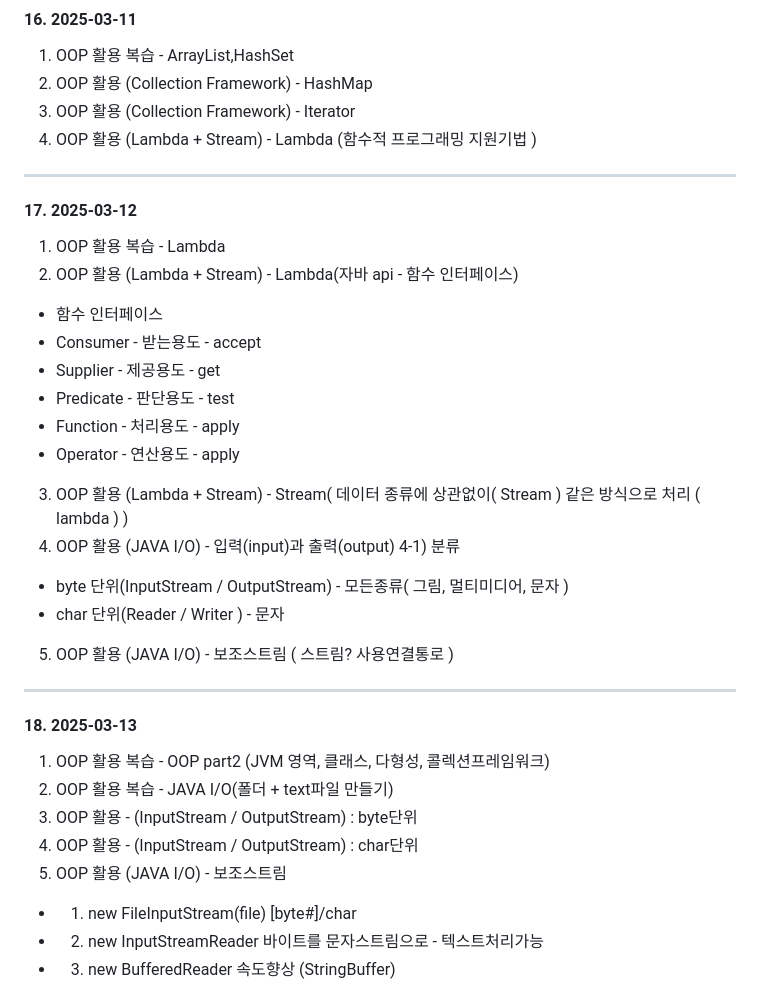
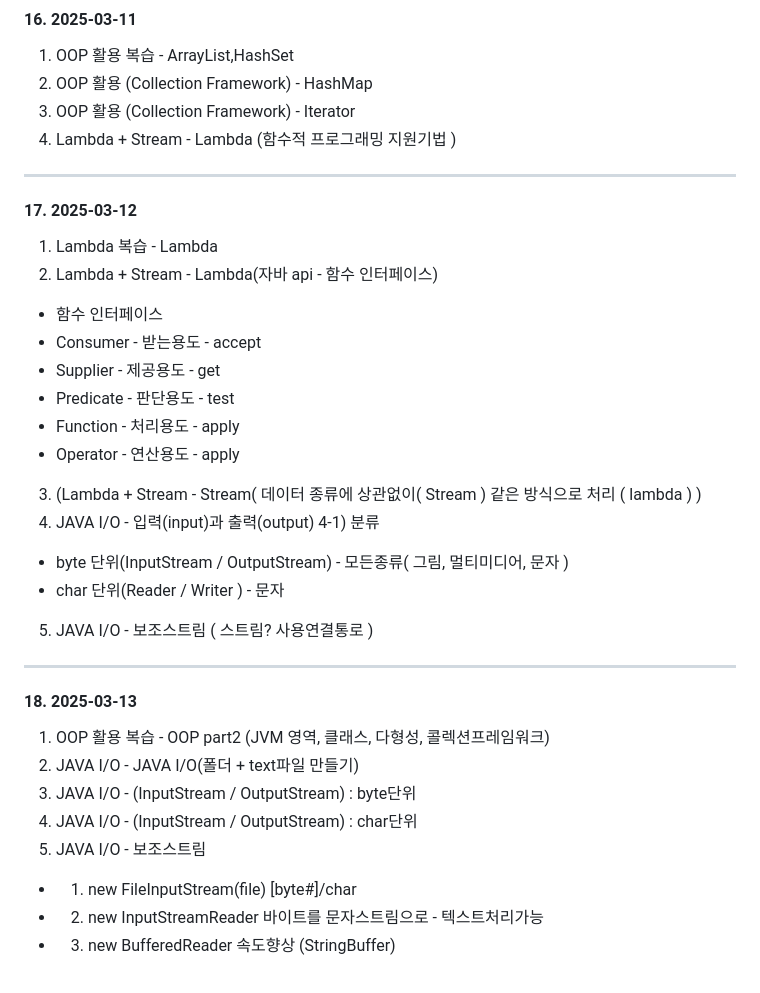
Before and after one commit to Lee-jaemyeong/java_2025, a Markdown page: README.md, the part around the change. GitHub-like rendering.

```diff
--- a/README.md
+++ b/README.md
@@ -121,32 +121,32 @@
  1. OOP 활용 복습 - ArrayList,HashSet
  2. OOP 활용 (Collection Framework) - HashMap
  3. OOP 활용 (Collection Framework) - Iterator
- 4. OOP 활용 (Lambda + Stream) - Lambda (함수적 프로그래밍 지원기법 )
+ 4. Lambda + Stream - Lambda (함수적 프로그래밍 지원기법 )
 
 ---
 #### 17. 2025-03-12
- 1. OOP 활용 복습 - Lambda
- 2. OOP 활용 (Lambda + Stream) - Lambda(자바 api - 함수 인터페이스)
+ 1. Lambda 복습 - Lambda
+ 2. Lambda + Stream - Lambda(자바 api - 함수 인터페이스)
   - 함수 인터페이스
    - Consumer - 받는용도 - accept
    - Supplier - 제공용도 - get
    - Predicate - 판단용도 - test
    - Function - 처리용도 - apply
    - Operator - 연산용도 - apply
- 3. OOP 활용 (Lambda + Stream) - Stream( 데이터 종류에 상관없이( Stream ) 같은 방식으로 처리 ( lambda ) )
- 4. OOP 활용 (JAVA I/O) - 입력(input)과 출력(output)
+ 3. (Lambda + Stream - Stream( 데이터 종류에 상관없이( Stream ) 같은 방식으로 처리 ( lambda ) )
+ 4. JAVA I/O - 입력(input)과 출력(output)
  4-1) 분류
   - byte 단위(InputStream / OutputStream) - 모든종류( 그림, 멀티미디어, 문자 )
   - char 단위(Reader / Writer ) - 문자
- 5. OOP 활용 (JAVA I/O) - 보조스트림 ( 스트림? 사용연결통로 )
+ 5. JAVA I/O - 보조스트림 ( 스트림? 사용연결통로 )
 
 ---
 #### 18. 2025-03-13
  1. OOP 활용 복습 - OOP part2 (JVM 영역, 클래스, 다형성, 콜렉션프레임워크)
- 2. OOP 활용 복습 - JAVA I/O(폴더 + text파일 만들기)
- 3. OOP 활용 - (InputStream / OutputStream) : byte단위
- 4. OOP 활용 - (InputStream / OutputStream) : char단위
- 5. OOP 활용 (JAVA I/O) - 보조스트림
+ 2. JAVA I/O - JAVA I/O(폴더 + text파일 만들기)
+ 3. JAVA I/O - (InputStream / OutputStream) : byte단위
+ 4. JAVA I/O - (InputStream / OutputStream) : char단위
+ 5. JAVA I/O - 보조스트림
   - 1) new FileInputStream(file) [byte#]/char
   - 2) new InputStreamReader     바이트를 문자스트림으로 - 텍스트처리가능
   - 3) new BufferedReader        속도향상 (StringBuffer)
```
